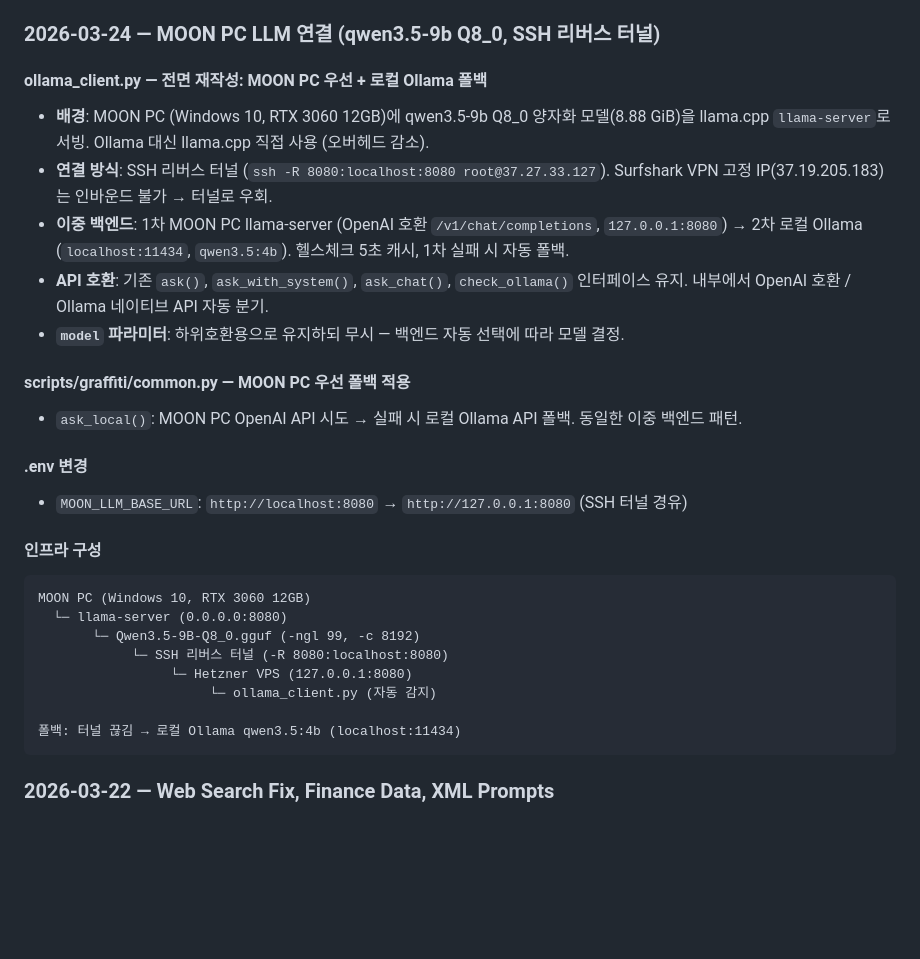
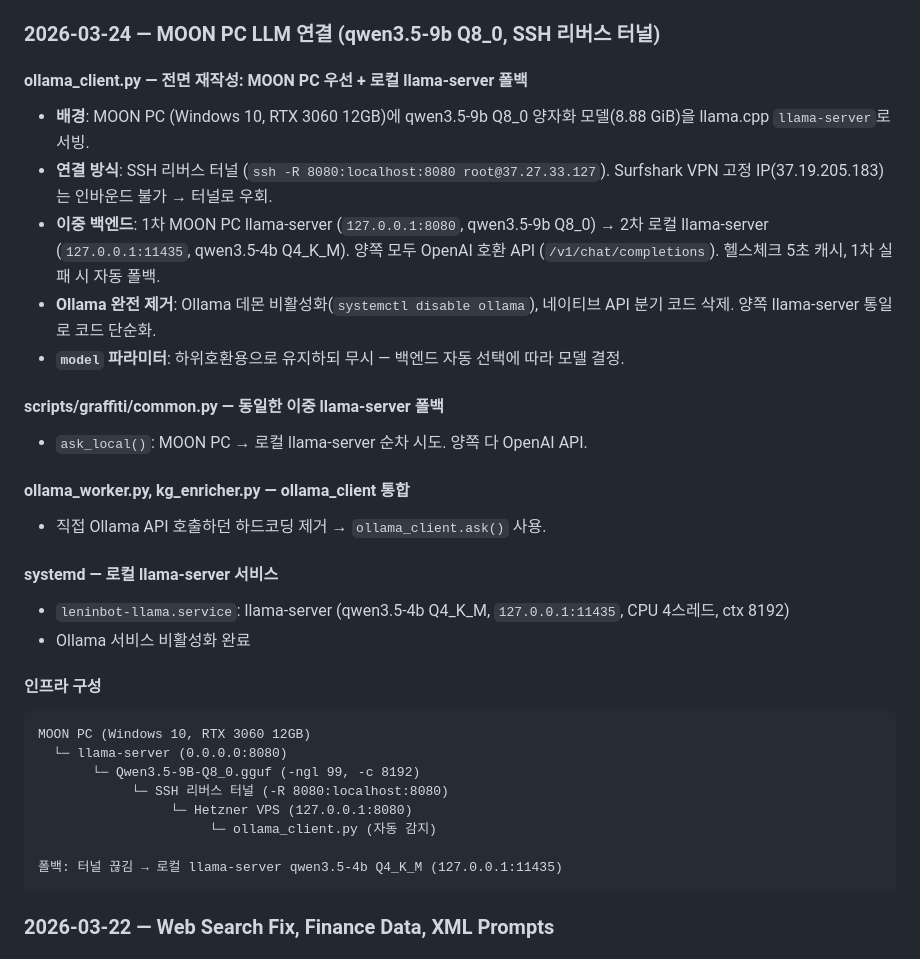
Before and after one commit to KimMinryoung/LeninBot, a Markdown page: dev_docs/project_state.md, the part around the change. GitHub-like rendering; blank space fills up the shorter version.

Commit message:
docs: project_state — Ollama 제거 및 llama-server 통일 반영
Co-Authored-By: Claude Opus 4.6 (1M context) <noreply@anthropic.com>

````diff
--- a/dev_docs/project_state.md
+++ b/dev_docs/project_state.md
@@ -253,18 +253,22 @@ AIChatBot/
 
 ### 2026-03-24 — MOON PC LLM 연결 (qwen3.5-9b Q8_0, SSH 리버스 터널)
 
-#### ollama_client.py — 전면 재작성: MOON PC 우선 + 로컬 Ollama 폴백
-- **배경**: MOON PC (Windows 10, RTX 3060 12GB)에 qwen3.5-9b Q8_0 양자화 모델(8.88 GiB)을 llama.cpp `llama-server`로 서빙. Ollama 대신 llama.cpp 직접 사용 (오버헤드 감소).
+#### ollama_client.py — 전면 재작성: MOON PC 우선 + 로컬 llama-server 폴백
+- **배경**: MOON PC (Windows 10, RTX 3060 12GB)에 qwen3.5-9b Q8_0 양자화 모델(8.88 GiB)을 llama.cpp `llama-server`로 서빙.
 - **연결 방식**: SSH 리버스 터널 (`ssh -R 8080:localhost:8080 root@37.27.33.127`). Surfshark VPN 고정 IP(37.19.205.183)는 인바운드 불가 → 터널로 우회.
-- **이중 백엔드**: 1차 MOON PC llama-server (OpenAI 호환 `/v1/chat/completions`, `127.0.0.1:8080`) → 2차 로컬 Ollama (`localhost:11434`, `qwen3.5:4b`). 헬스체크 5초 캐시, 1차 실패 시 자동 폴백.
-- **API 호환**: 기존 `ask()`, `ask_with_system()`, `ask_chat()`, `check_ollama()` 인터페이스 유지. 내부에서 OpenAI 호환 / Ollama 네이티브 API 자동 분기.
+- **이중 백엔드**: 1차 MOON PC llama-server (`127.0.0.1:8080`, qwen3.5-9b Q8_0) → 2차 로컬 llama-server (`127.0.0.1:11435`, qwen3.5-4b Q4_K_M). 양쪽 모두 OpenAI 호환 API (`/v1/chat/completions`). 헬스체크 5초 캐시, 1차 실패 시 자동 폴백.
+- **Ollama 완전 제거**: Ollama 데몬 비활성화(`systemctl disable ollama`), 네이티브 API 분기 코드 삭제. 양쪽 llama-server 통일로 코드 단순화.
 - **`model` 파라미터**: 하위호환용으로 유지하되 무시 — 백엔드 자동 선택에 따라 모델 결정.
 
-#### scripts/graffiti/common.py — MOON PC 우선 폴백 적용
-- `ask_local()`: MOON PC OpenAI API 시도 → 실패 시 로컬 Ollama API 폴백. 동일한 이중 백엔드 패턴.
+#### scripts/graffiti/common.py — 동일한 이중 llama-server 폴백
+- `ask_local()`: MOON PC → 로컬 llama-server 순차 시도. 양쪽 다 OpenAI API.
 
-#### .env 변경
-- `MOON_LLM_BASE_URL`: `http://localhost:8080` → `http://127.0.0.1:8080` (SSH 터널 경유)
+#### ollama_worker.py, kg_enricher.py — ollama_client 통합
+- 직접 Ollama API 호출하던 하드코딩 제거 → `ollama_client.ask()` 사용.
+
+#### systemd — 로컬 llama-server 서비스
+- `leninbot-llama.service`: llama-server (qwen3.5-4b Q4_K_M, `127.0.0.1:11435`, CPU 4스레드, ctx 8192)
+- Ollama 서비스 비활성화 완료
 
 #### 인프라 구성
 ```
@@ -275,7 +279,7 @@ MOON PC (Windows 10, RTX 3060 12GB)
                  └─ Hetzner VPS (127.0.0.1:8080)
                       └─ ollama_client.py (자동 감지)
 
-폴백: 터널 끊김 → 로컬 Ollama qwen3.5:4b (localhost:11434)
+폴백: 터널 끊김 → 로컬 llama-server qwen3.5-4b Q4_K_M (127.0.0.1:11435)
 ```
 
 ### 2026-03-22 — Web Search Fix, Finance Data, XML Prompts
````
